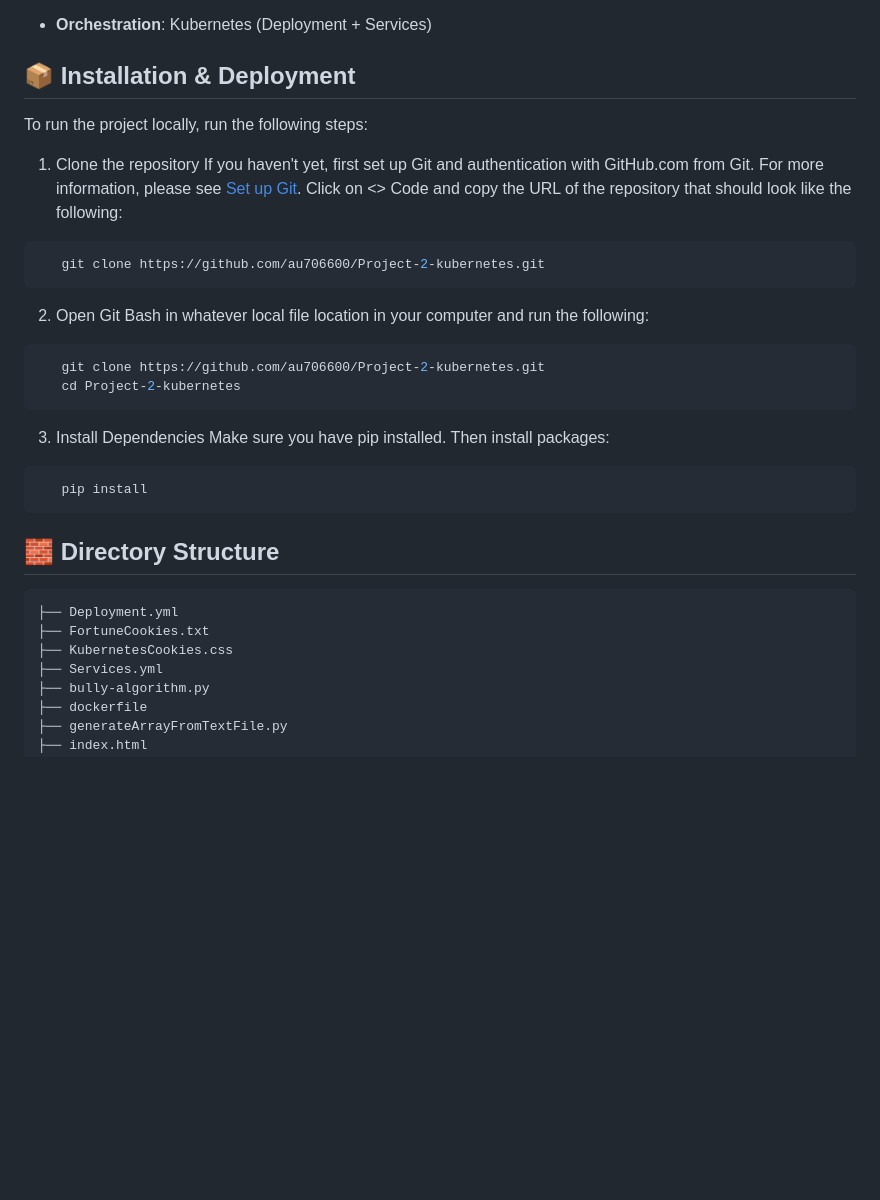
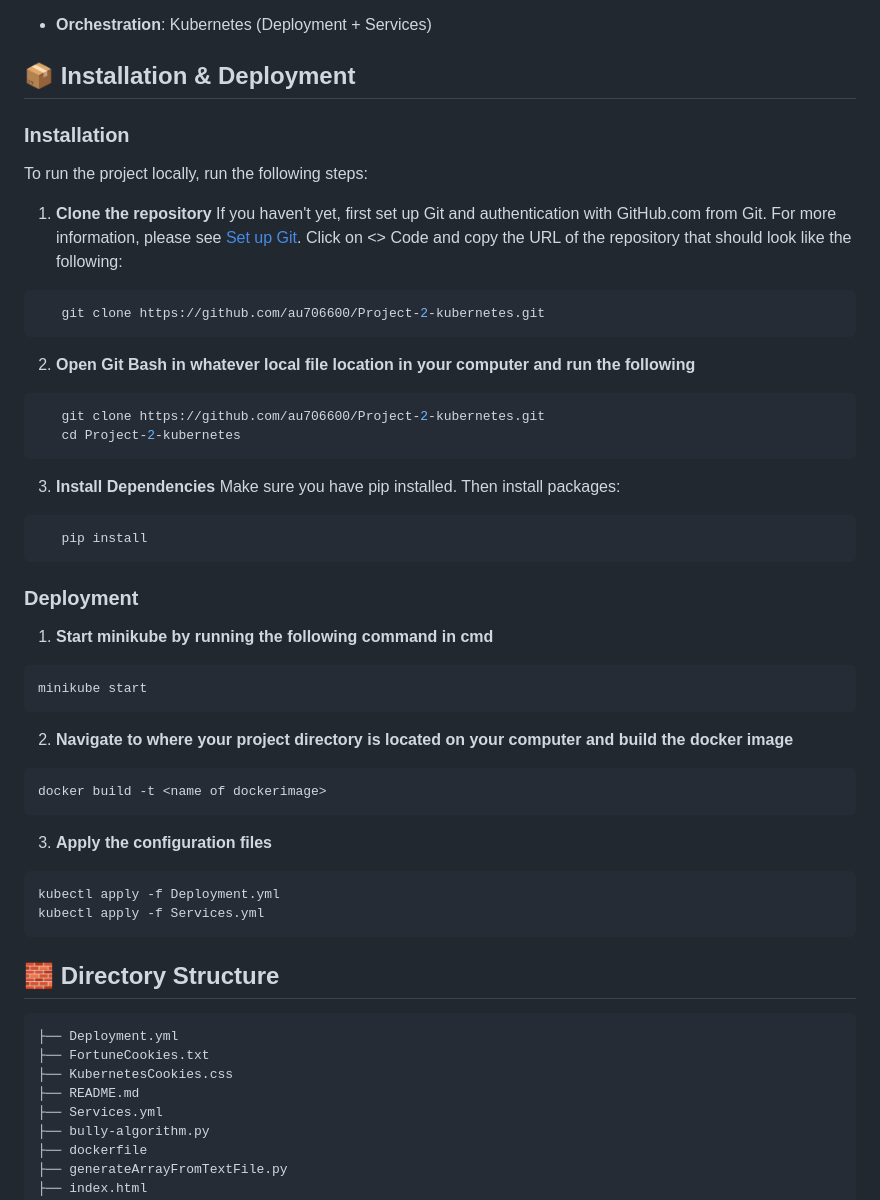
Before and after one commit to au706600/Project-2-kubernetes, a Markdown page: README.md, the part around the change. Drawn GitHub-style; blank space fills up the shorter version.

````diff
--- a/README.md
+++ b/README.md
@@ -59,26 +59,47 @@ Before running the project, ensure you have the following installed:
 
 ## 📦 Installation & Deployment
 
+### Installation
 To run the project locally, run the following steps:
 
-1. Clone the repository
+1. **Clone the repository**
 If you haven't yet, first set up Git and authentication with GitHub.com from Git. For more information, please see <a href="https://docs.github.com/en/get-started/git-basics/set-up-git">Set up Git</a>. Click on <> Code and copy the URL of the repository that should look like the following:
 
 ```bash
    git clone https://github.com/au706600/Project-2-kubernetes.git
 ```
 
-2. Open Git Bash in whatever local file location in your computer and run the following:
+2. **Open Git Bash in whatever local file location in your computer and run the following**
 
 ```bash
    git clone https://github.com/au706600/Project-2-kubernetes.git
    cd Project-2-kubernetes
 ```
 
-3. Install Dependencies
+3. **Install Dependencies**
 Make sure you have pip installed. Then install packages:
 ```bash
    pip install
+```
+
+### Deployment
+
+1. **Start minikube by running the following command in cmd**
+
+```
+minikube start
+```
+
+2. **Navigate to where your project directory is located on your computer and build the docker image**
+
+```
+docker build -t <name of dockerimage>
+```
+
+3. **Apply the configuration files**
+```
+kubectl apply -f Deployment.yml
+kubectl apply -f Services.yml
 ```
 
 
@@ -88,6 +109,7 @@ Make sure you have pip installed. Then install packages:
 ├── Deployment.yml
 ├── FortuneCookies.txt
 ├── KubernetesCookies.css
+├── README.md
 ├── Services.yml
 ├── bully-algorithm.py
 ├── dockerfile
````
